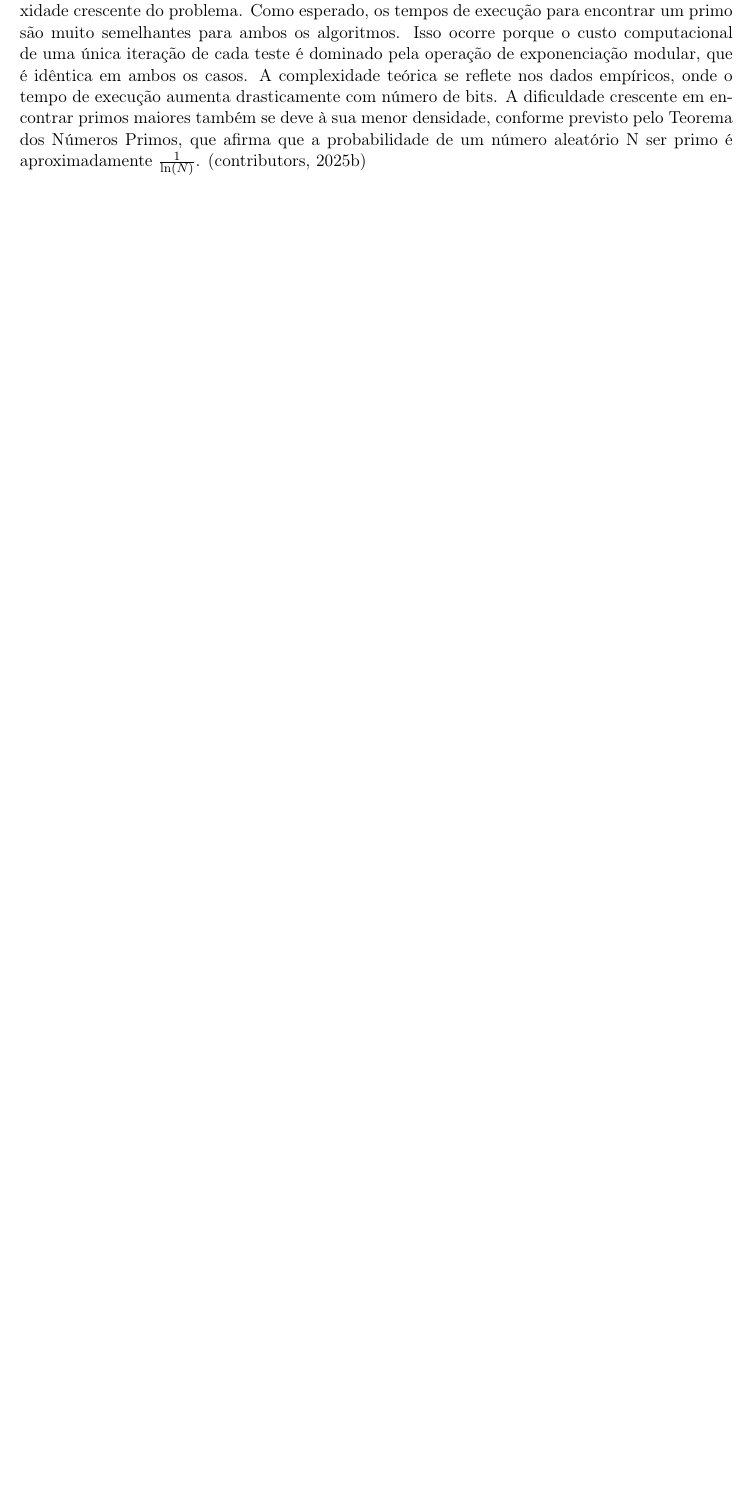
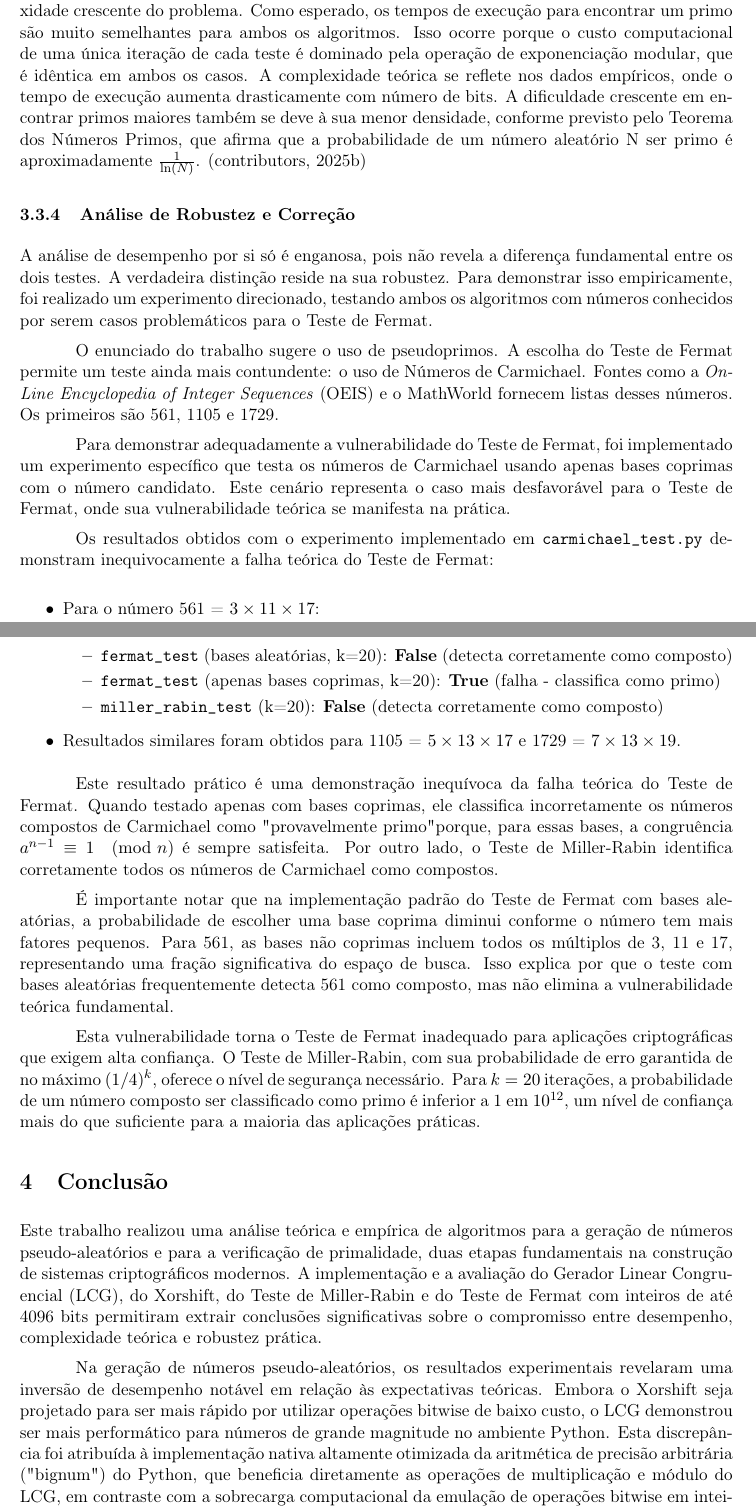
Before and after one commit to caioopra/prime-numbers, a LaTeX document (report/main.tex): part of page 11 of 13 before the commit and two parts of pages 11 and 12 of 16 after it, the two joined at a grey line, cut so that both start at the same text, the shorter picture padded with empty space. Compiled offline with pdfLaTeX.

Commit message:
Adds conclusion and fix github link

```diff
--- a/report/main.tex
+++ b/report/main.tex
@@ -422,3 +422,36 @@ Os resultados obtidos estão sumarizados na Tabela \ref{tab:prime_discovery}. A
 \subsubsection{Análise dos Resultados}
 Os resultados indicam que ambos os testes de primalidade foram eficazes em identificar números primos para todos os tamanhos de bits testados. No entanto, o tempo necessário para encontrar o primeiro primo aumentou significativamente com tamanho dos números, refletindo a complexidade crescente do problema. Como esperado, os tempos de execução para encontrar um primo são muito semelhantes para ambos os algoritmos. Isso ocorre porque o custo computacional de uma única iteração de cada teste é dominado pela operação de exponenciação modular, que é idêntica em ambos os casos. A complexidade teórica se reflete nos dados empíricos, onde o tempo de execução aumenta drasticamente com número de bits. A dificuldade crescente em encontrar primos maiores também se deve à sua menor densidade, conforme previsto pelo Teorema dos Números Primos, que afirma que a probabilidade de um número aleatório N ser primo é aproximadamente $\frac{1}{\ln(N)}$. \parencite{wikipedia_numero_primo}
 
+\subsubsection{Análise de Robustez e Correção}
+
+A análise de desempenho por si só é enganosa, pois não revela a diferença fundamental entre os dois testes. A verdadeira distinção reside na sua robustez. Para demonstrar isso empiricamente, foi realizado um experimento direcionado, testando ambos os algoritmos com números conhecidos por serem casos problemáticos para o Teste de Fermat.
+
+O enunciado do trabalho sugere o uso de pseudoprimos. A escolha do Teste de Fermat permite um teste ainda mais contundente: o uso de Números de Carmichael. Fontes como a \textit{On-Line Encyclopedia of Integer Sequences} (OEIS) e o MathWorld fornecem listas desses números. Os primeiros são 561, 1105 e 1729.
+
+Para demonstrar adequadamente a vulnerabilidade do Teste de Fermat, foi implementado um experimento específico que testa os números de Carmichael usando apenas bases coprimas com o número candidato. Este cenário representa o caso mais desfavorável para o Teste de Fermat, onde sua vulnerabilidade teórica se manifesta na prática.
+
+Os resultados obtidos com o experimento implementado em \texttt{carmichael\_test.py} demonstram inequivocamente a falha teórica do Teste de Fermat:
+
+\begin{itemize}
+    \item Para o número 561 = $3 \times 11 \times 17$:
+    \begin{itemize}
+        \item \texttt{fermat\_test} (bases aleatórias, k=20): \textbf{False} (detecta corretamente como composto)
+        \item \texttt{fermat\_test} (apenas bases coprimas, k=20): \textbf{True} (falha - classifica como primo)
+        \item \texttt{miller\_rabin\_test} (k=20): \textbf{False} (detecta corretamente como composto)
+    \end{itemize}
+
+    \item Resultados similares foram obtidos para 1105 = $5 \times 13 \times 17$ e 1729 = $7 \times 13 \times 19$.
+\end{itemize}
+
+Este resultado prático é uma demonstração inequívoca da falha teórica do Teste de Fermat. Quando testado apenas com bases coprimas, ele classifica incorretamente os números compostos de Carmichael como "provavelmente primo" porque, para essas bases, a congruência $a^{n-1} \equiv 1 \pmod{n}$ é sempre satisfeita. Por outro lado, o Teste de Miller-Rabin identifica corretamente todos os números de Carmichael como compostos.
+
+É importante notar que na implementação padrão do Teste de Fermat com bases aleatórias, a probabilidade de escolher uma base coprima diminui conforme o número tem mais fatores pequenos. Para 561, as bases não coprimas incluem todos os múltiplos de 3, 11 e 17, representando uma fração significativa do espaço de busca. Isso explica por que o teste com bases aleatórias frequentemente detecta 561 como composto, mas não elimina a vulnerabilidade teórica fundamental.
+
+Esta vulnerabilidade torna o Teste de Fermat inadequado para aplicações criptográficas que exigem alta confiança. O Teste de Miller-Rabin, com sua probabilidade de erro garantida de no máximo $(1/4)^k$, oferece o nível de segurança necessário. Para $k=20$ iterações, a probabilidade de um número composto ser classificado como primo é inferior a 1 em $10^{12}$, um nível de confiança mais do que suficiente para a maioria das aplicações práticas.
+
+
+\section{Conclusão}
+
+Este trabalho realizou uma análise teórica e empírica de algoritmos para a geração de números pseudo-aleatórios e para a verificação de primalidade, duas etapas fundamentais na construção de sistemas criptográficos modernos. A implementação e a avaliação do Gerador Linear Congruencial (LCG), do Xorshift, do Teste de Miller-Rabin e do Teste de Fermat com inteiros de até 4096 bits permitiram extrair conclusões significativas sobre o compromisso entre desempenho, complexidade teórica e robustez prática.
+
+Na geração de números pseudo-aleatórios, os resultados experimentais revelaram uma inversão de desempenho notável em relação às expectativas teóricas. Embora o Xorshift seja projetado para ser mais rápido por utilizar operações bitwise de baixo custo, o LCG demonstrou ser mais performático para números de grande magnitude no ambiente Python. Esta discrepância foi atribuída à implementação nativa altamente otimizada da aritmética de precisão arbitrária ("bignum") do Python, que beneficia diretamente as operações de multiplicação e módulo do LCG, em contraste com a sobrecarga computacional da emulação de operações bitwise em inteiros tão grandes. No que tange à qualidade, ambos os geradores foram aprovados com sucesso em uma bateria de testes estatísticos básicos, mostrando-se adequados para a geração de números candidatos.
```
Also changed, not shown: report/main.tex (9 more changed lines).
